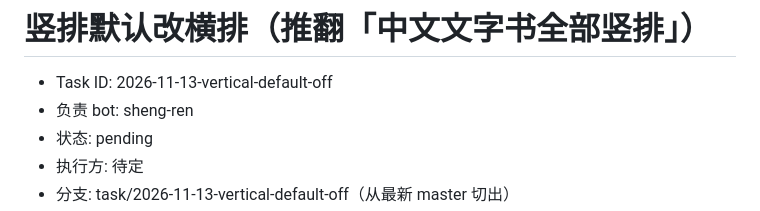
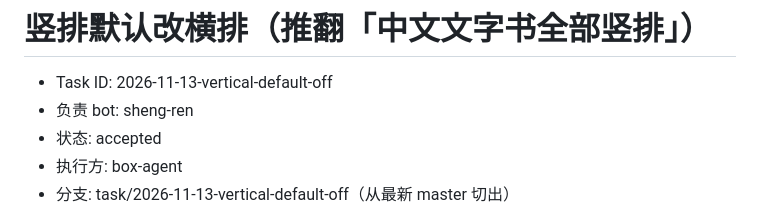
Before and after one commit to bbq191/sheng-ren, a Markdown page: .dev/tasks/2026-11-13-vertical-default-off.md, the part around one of its changes. Rendered like a GitHub page.

Commit message:
chore: 开始执行任务单 2026-11-13-vertical-default-off [skip-notify]
状态改为 accepted，由 box-agent 在 box 上执行。

```diff
--- a/.dev/tasks/2026-11-13-vertical-default-off.md
+++ b/.dev/tasks/2026-11-13-vertical-default-off.md
@@ -2,6 +2,6 @@
 
 - Task ID: 2026-11-13-vertical-default-off
 - 负责 bot: sheng-ren
-- 状态: pending
-- 执行方: 待定
+- 状态: accepted
+- 执行方: box-agent
 - 分支: task/2026-11-13-vertical-default-off（从最新 master 切出）
```
Also changed, not shown: other parts of .dev/tasks/2026-11-13-vertical-default-off.md (+1 -1 lines).
